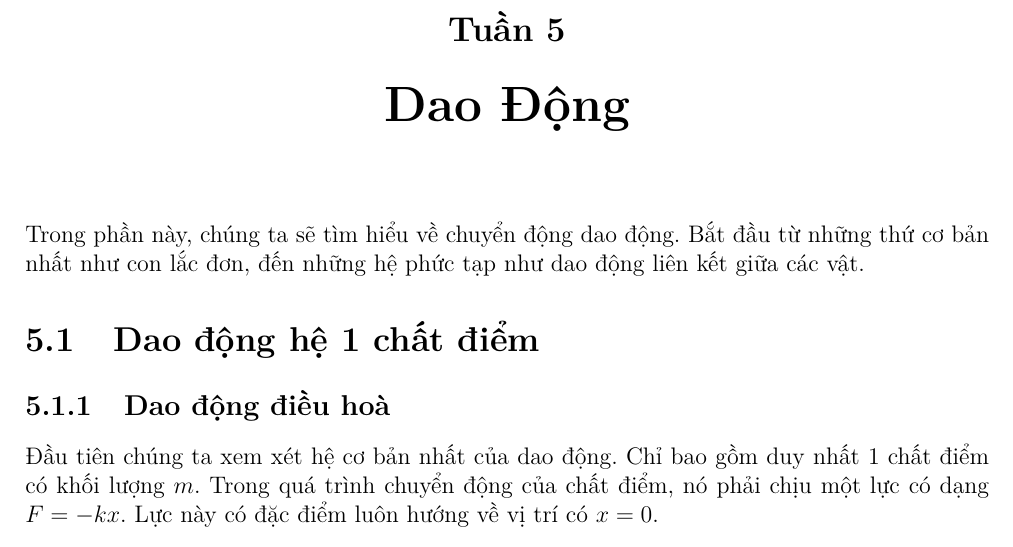
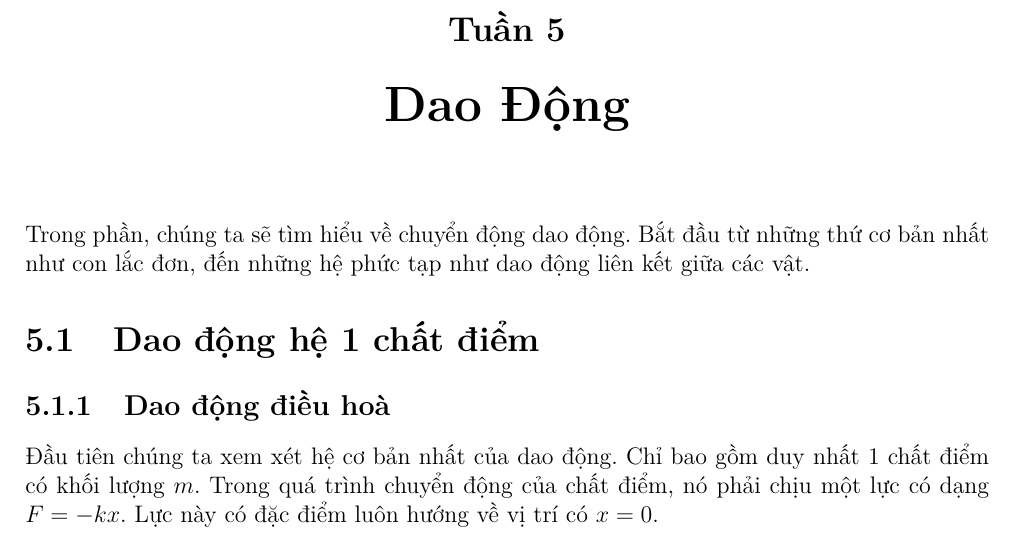
Before and after one commit to xPhO-Admin/xPhO_SummerCourse_2025, a LaTeX book (VBhuongdan/main.tex, which reads VBhuongdan/Tuan5/Tuan5.tex): part of page 41 of 51, cut so that both start at the same text. Compiled offline with pdfLaTeX.

Commit message:
Sửa lỗi

```diff
--- a/VBhuongdan/Tuan5/Tuan5.tex
+++ b/VBhuongdan/Tuan5/Tuan5.tex
@@ -3,7 +3,7 @@
 
 \chapter{Dao Động}
 
-Trong phần này, chúng ta sẽ tìm hiểu về chuyển động dao động. Bắt đầu từ những thứ cơ bản nhất như con lắc đơn, đến những hệ phức tạp như dao động liên kết giữa các vật.
+Trong phần, chúng ta sẽ tìm hiểu về chuyển động dao động. Bắt đầu từ những thứ cơ bản nhất như con lắc đơn, đến những hệ phức tạp như dao động liên kết giữa các vật.
 
 
 
```
Also changed, not shown: VBhuongdan/main.pdf.
